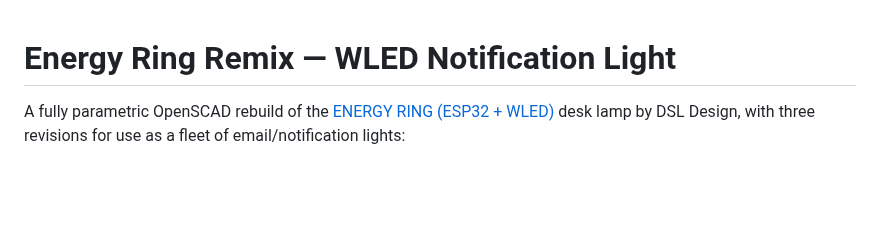
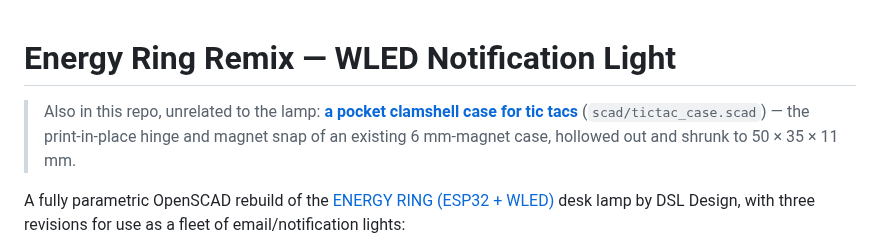
Before and after one commit to honeydewsleep/wildchild, a Markdown page: README.md, the part around the change. Rendered like a GitHub page; blank space fills up the shorter version.

```diff
--- a/README.md
+++ b/README.md
@@ -1,4 +1,9 @@
 # Energy Ring Remix — WLED Notification Light
+
+> Also in this repo, unrelated to the lamp: **[a pocket clamshell case for tic
+> tacs](TICTAC_CASE.md)** (`scad/tictac_case.scad`) — the print-in-place hinge
+> and magnet snap of an existing 6 mm-magnet case, hollowed out and shrunk to
+> 50 × 35 × 11 mm.
 
 A fully parametric OpenSCAD rebuild of the
 [ENERGY RING (ESP32 + WLED)](https://makerworld.com/en/models/2045449-energy-ring-esp32-wled)
```
Also changed, not shown: TICTAC_CASE.md (added, +101 -0 lines), preview/tictac_closed.png (added), preview/tictac_flat.png (added), preview/tictac_section.png (added), 3 other files.
